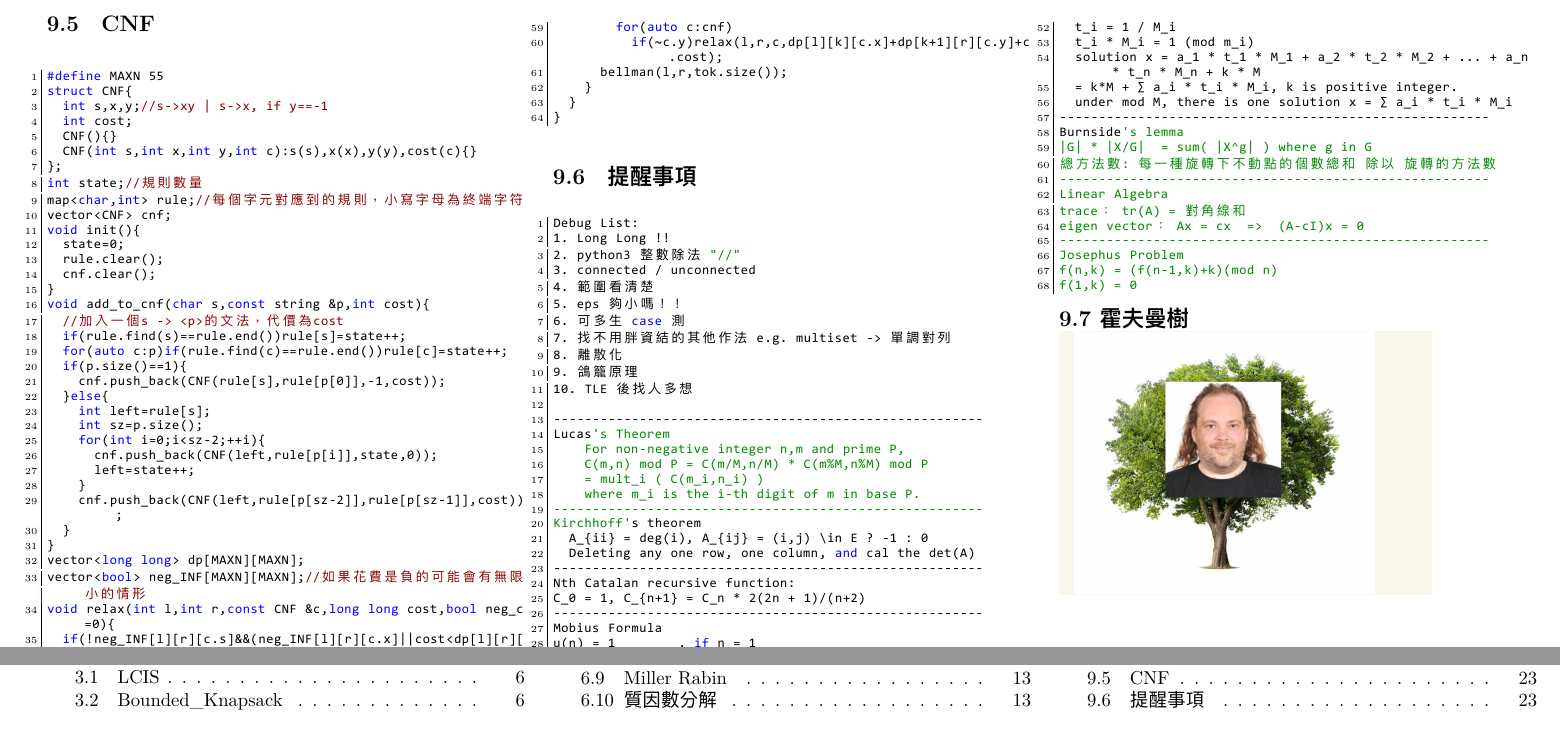
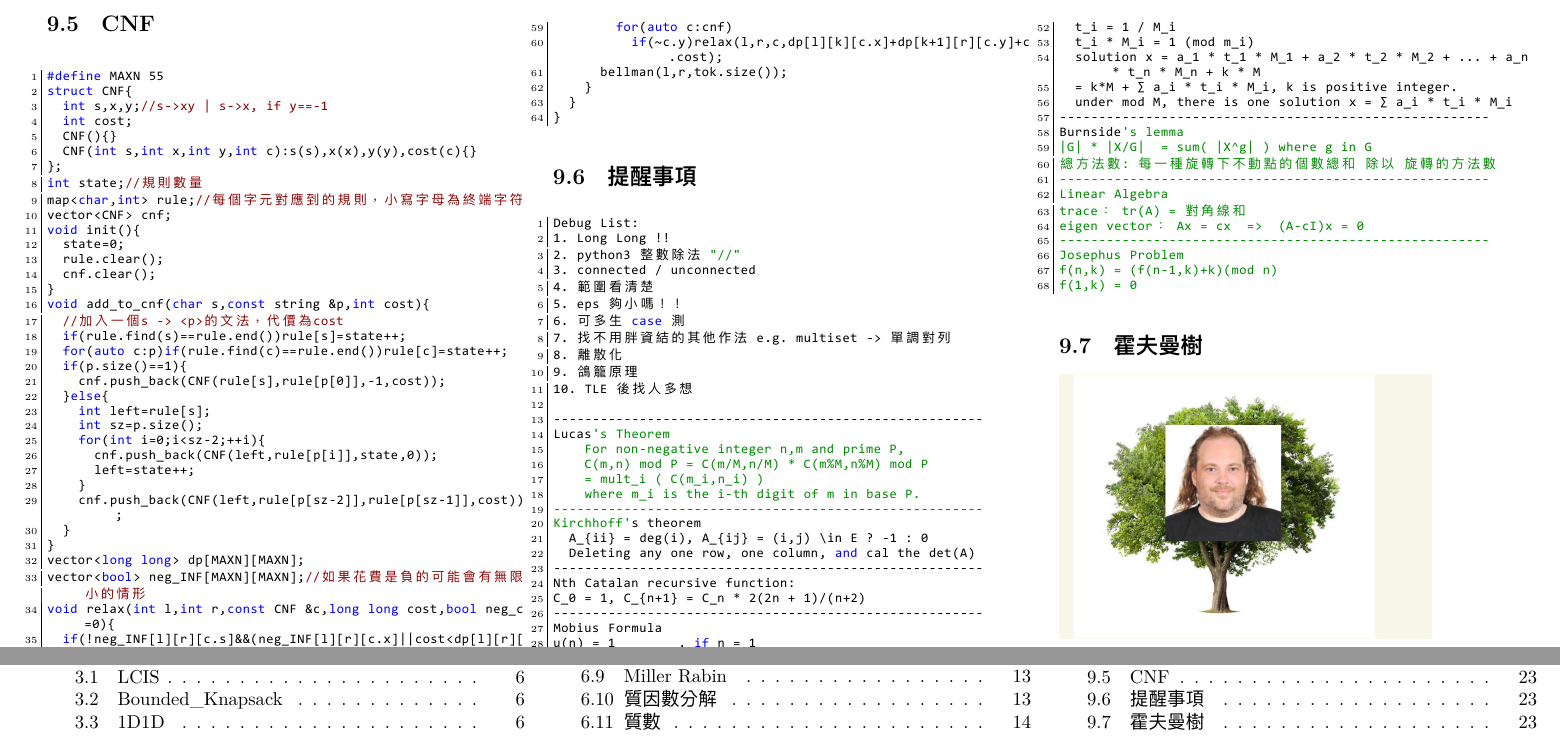
Before and after one commit to ElephantGang/codebook, a LaTeX document (Codebook.tex, which reads list.tex): two parts of pages 23 and 24 of 24, joined at a grey line, cut so that both start at the same text. The pictures show the PDF file Codebook.pdf that the author committed with the source.

Commit message:
讓霍夫曼樹出現在目錄

```diff
--- a/list.tex
+++ b/list.tex
@@ -82,7 +82,5 @@
   \includecpp{莫隊算法-區間眾數}{./Other/莫隊算法_區間眾數.cpp}
   \includecpp{CNF}{./Other/CNF.cpp}
   \includecpp{提醒事項}{./Other/Reminder.cpp}
-  % \begin{center}
-    \large \bf 9.7 霍夫曼樹 \bf \large \\
-  % \end{center}
+  \subsection{霍夫曼樹}
   \includegraphics[width=0.25\textwidth]{霍夫曼樹.jpg}
```
Also changed, not shown: Codebook.tex (+1 -0 lines), Codebook.pdf.
